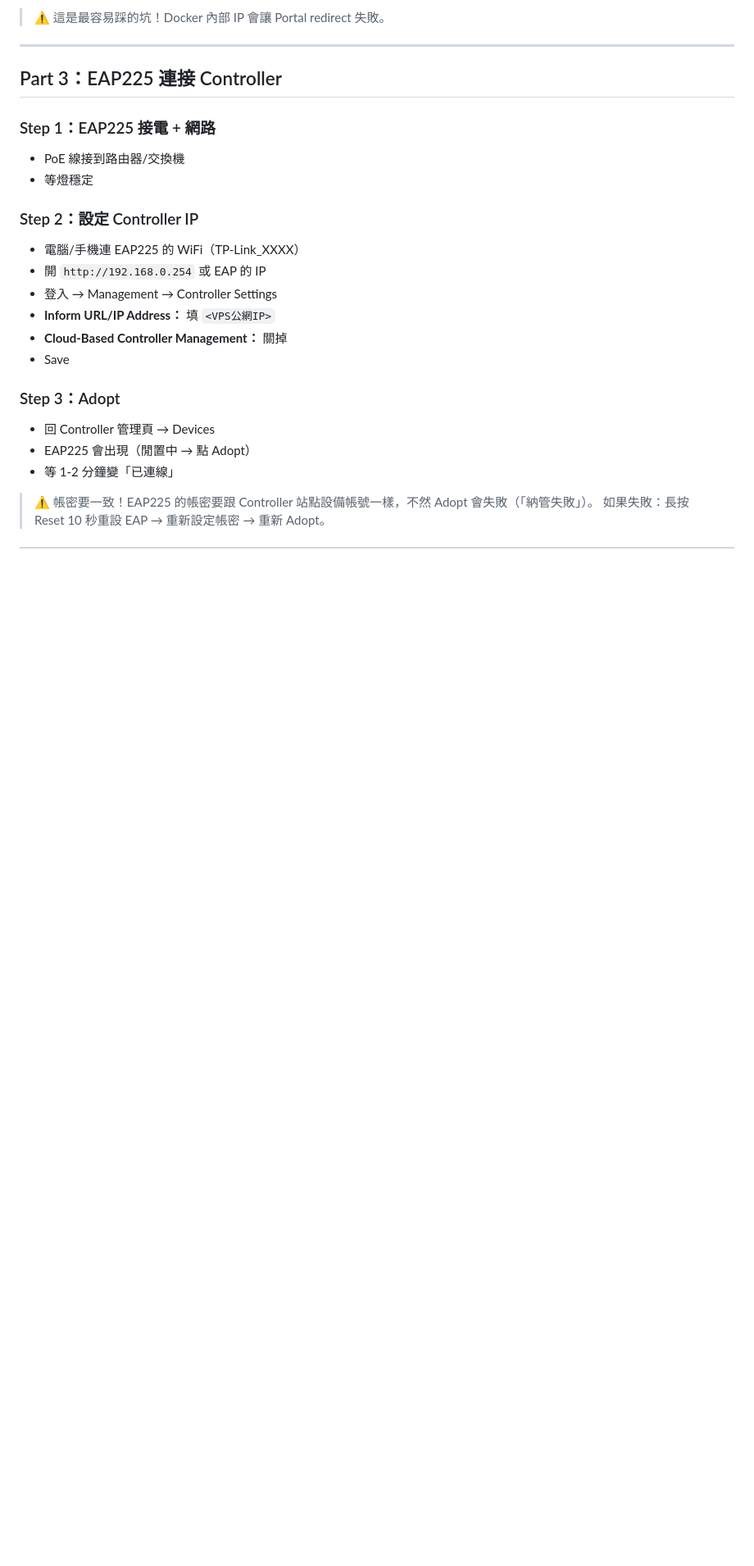
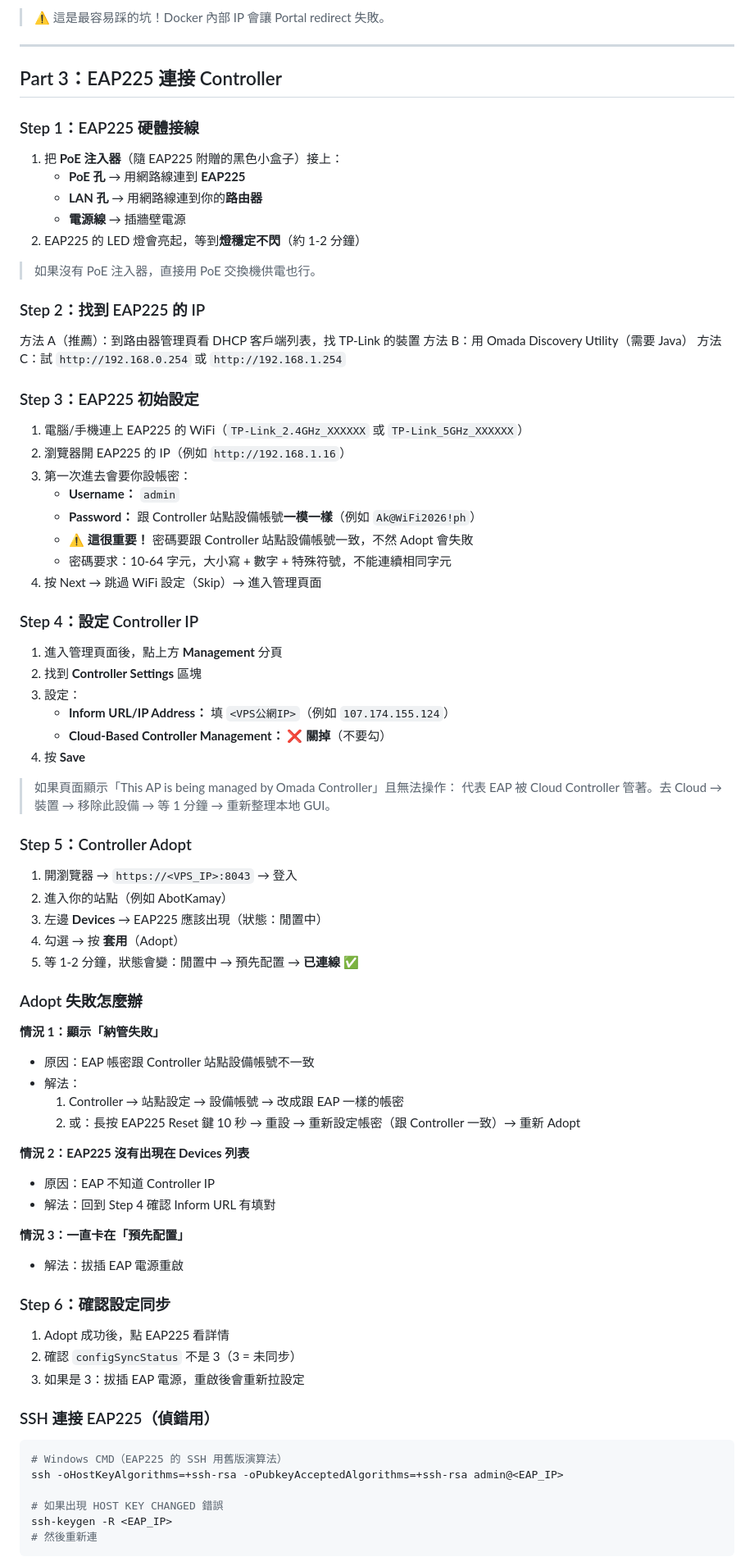
Before and after one commit to XingCEO/ph-wifi-portal, a Markdown page: docs/DEPLOYMENT-GUIDE.md, the part around one of its changes. Shown at 82% size. Drawn GitHub-style; blank space fills up the shorter version.

Commit message:
docs: detailed EAP225 setup guide with troubleshooting

````diff
--- a/docs/DEPLOYMENT-GUIDE.md
+++ b/docs/DEPLOYMENT-GUIDE.md
@@ -109,22 +109,75 @@ ufw enable
 
 ## Part 3：EAP225 連接 Controller
 
-### Step 1：EAP225 接電 + 網路
-- PoE 線接到路由器/交換機
-- 等燈穩定
+### Step 1：EAP225 硬體接線
+1. 把 **PoE 注入器**（隨 EAP225 附贈的黑色小盒子）接上：
+   - **PoE 孔** → 用網路線連到 **EAP225**
+   - **LAN 孔** → 用網路線連到你的**路由器**
+   - **電源線** → 插牆壁電源
+2. EAP225 的 LED 燈會亮起，等到**燈穩定不閃**（約 1-2 分鐘）
 
-### Step 2：設定 Controller IP
-- 電腦/手機連 EAP225 的 WiFi（TP-Link_XXXX）
-- 開 `http://192.168.0.254` 或 EAP 的 IP
-- 登入 → Management → Controller Settings
-- **Inform URL/IP Address：** 填 `<VPS公網IP>`
-- **Cloud-Based Controller Management：** 關掉
-- Save
+> 如果沒有 PoE 注入器，直接用 PoE 交換機供電也行。
 
-### Step 3：Adopt
-- 回 Controller 管理頁 → Devices
-- EAP225 會出現（閒置中 → 點 Adopt）
-- 等 1-2 分鐘變「已連線」
+### Step 2：找到 EAP225 的 IP
+方法 A（推薦）：到路由器管理頁看 DHCP 客戶端列表，找 TP-Link 的裝置
+方法 B：用 Omada Discovery Utility（需要 Java）
+方法 C：試 `http://192.168.0.254` 或 `http://192.168.1.254`
 
-> ⚠️ 帳密要一致！EAP225 的帳密要跟 Controller 站點設備帳號一樣，不然 Adopt 會失敗（「納管失敗」）。
-> 如果失敗：長按 Reset 10 秒重設 EAP → 重新設定帳密 → 重新 Adopt。
+### Step 3：EAP225 初始設定
+1. 電腦/手機連上 EAP225 的 WiFi（`TP-Link_2.4GHz_XXXXXX` 或 `TP-Link_5GHz_XXXXXX`）
+2. 瀏覽器開 EAP225 的 IP（例如 `http://192.168.1.16`）
+3. 第一次進去會要你設帳密：
+   - **Username：** `admin`
+   - **Password：** 跟 Controller 站點設備帳號**一模一樣**（例如 `Ak@WiFi2026!ph`）
+   - ⚠️ **這很重要！** 密碼要跟 Controller 站點設備帳號一致，不然 Adopt 會失敗
+   - 密碼要求：10-64 字元，大小寫 + 數字 + 特殊符號，不能連續相同字元
+4. 按 Next → 跳過 WiFi 設定（Skip）→ 進入管理頁面
+
+### Step 4：設定 Controller IP
+1. 進入管理頁面後，點上方 **Management** 分頁
+2. 找到 **Controller Settings** 區塊
+3. 設定：
+   - **Inform URL/IP Address：** 填 `<VPS公網IP>`（例如 `107.174.155.124`）
+   - **Cloud-Based Controller Management：** ❌ **關掉**（不要勾）
+4. 按 **Save**
+
+> 如果頁面顯示「This AP is being managed by Omada Controller」且無法操作：
+> 代表 EAP 被 Cloud Controller 管著。去 Cloud → 裝置 → 移除此設備 → 等 1 分鐘 → 重新整理本地 GUI。
+
+### Step 5：Controller Adopt
+1. 開瀏覽器 → `https://<VPS_IP>:8043` → 登入
+2. 進入你的站點（例如 AbotKamay）
+3. 左邊 **Devices** → EAP225 應該出現（狀態：閒置中）
+4. 勾選 → 按 **套用**（Adopt）
+5. 等 1-2 分鐘，狀態會變：閒置中 → 預先配置 → **已連線** ✅
+
+### Adopt 失敗怎麼辦
+
+**情況 1：顯示「納管失敗」**
+- 原因：EAP 帳密跟 Controller 站點設備帳號不一致
+- 解法：
+  1. Controller → 站點設定 → 設備帳號 → 改成跟 EAP 一樣的帳密
+  2. 或：長按 EAP225 Reset 鍵 10 秒 → 重設 → 重新設定帳密（跟 Controller 一致）→ 重新 Adopt
+
+**情況 2：EAP225 沒有出現在 Devices 列表**
+- 原因：EAP 不知道 Controller IP
+- 解法：回到 Step 4 確認 Inform URL 有填對
+
+**情況 3：一直卡在「預先配置」**
+- 解法：拔插 EAP 電源重啟
+
+### Step 6：確認設定同步
+1. Adopt 成功後，點 EAP225 看詳情
+2. 確認 `configSyncStatus` 不是 3（3 = 未同步）
+3. 如果是 3：拔插 EAP 電源，重啟後會重新拉設定
+
+### SSH 連接 EAP225（偵錯用）
+```bash
+# Windows CMD（EAP225 的 SSH 用舊版演算法）
+ssh -oHostKeyAlgorithms=+ssh-rsa -oPubkeyAcceptedAlgorithms=+ssh-rsa admin@<EAP_IP>
+
+# 如果出現 HOST KEY CHANGED 錯誤
+ssh-keygen -R <EAP_IP>
+# 然後重新連
+```
+
````
Also changed, not shown: other parts of docs/DEPLOYMENT-GUIDE.md (+2 -0 lines).
